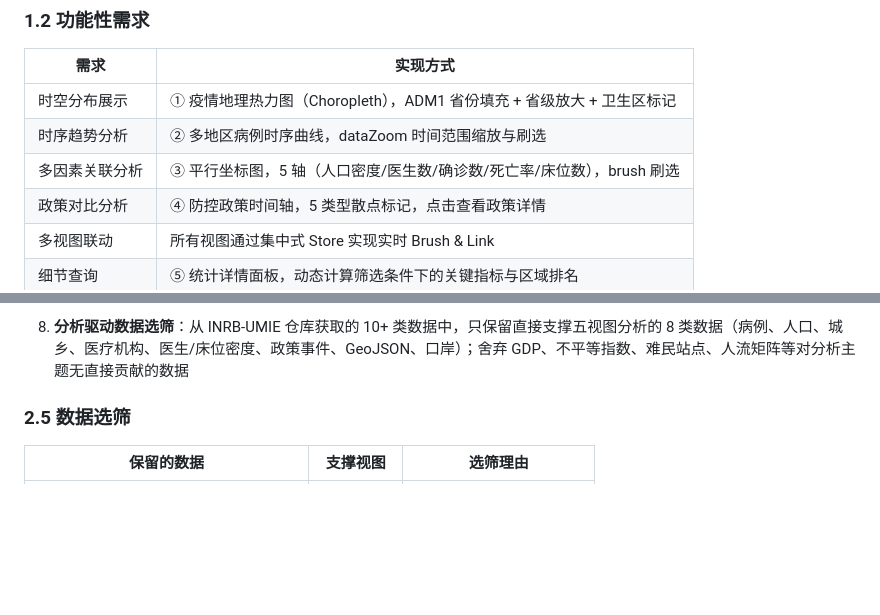
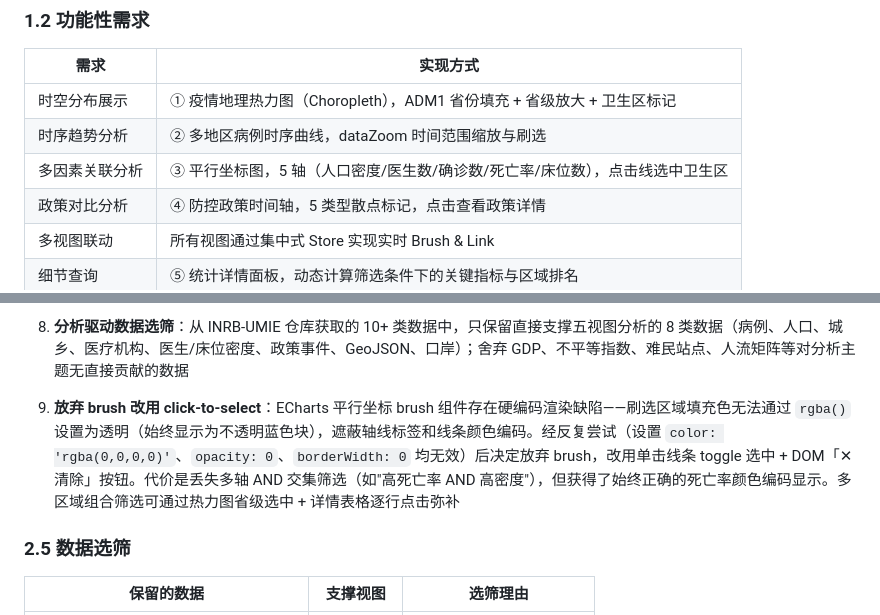
Before and after one commit to youarer1ght/EbolaViz2026, a Markdown page: docs/系统文档.md, 2 parts joined by grey strips. GitHub-like rendering; blank space fills up the shorter version.

```diff
--- a/docs/系统文档.md
+++ b/docs/系统文档.md
@@ -23,7 +23,7 @@
 |------|---------|
 | 时空分布展示 | ① 疫情地理热力图（Choropleth），ADM1 省份填充 + 省级放大 + 卫生区标记 |
 | 时序趋势分析 | ② 多地区病例时序曲线，dataZoom 时间范围缩放与刷选 |
-| 多因素关联分析 | ③ 平行坐标图，5 轴（人口密度/医生数/确诊数/死亡率/床位数），brush 刷选 |
+| 多因素关联分析 | ③ 平行坐标图，5 轴（人口密度/医生数/确诊数/死亡率/床位数），点击线选中卫生区 |
 | 政策对比分析 | ④ 防控政策时间轴，5 类型散点标记，点击查看政策详情 |
 | 多视图联动 | 所有视图通过集中式 Store 实现实时 Brush & Link |
 | 细节查询 | ⑤ 统计详情面板，动态计算筛选条件下的关键指标与区域排名 |
@@ -110,6 +112,8 @@
 7. **省级放大面板 + 卫生区散点**：ADM1 省界为 choropleth 底图，点击后在右侧显示该省放大 GeoJSON + 卫生区散点标记，桥接省级可视化与区级精细选择，无需卫生区 GeoJSON 边界即可实现区级交互
 
 8. **分析驱动数据选筛**：从 INRB-UMIE 仓库获取的 10+ 类数据中，只保留直接支撑五视图分析的 8 类数据（病例、人口、城乡、医疗机构、医生/床位密度、政策事件、GeoJSON、口岸）；舍弃 GDP、不平等指数、难民站点、人流矩阵等对分析主题无直接贡献的数据
+
+9. **放弃 brush 改用 click-to-select**：ECharts 平行坐标 brush 组件存在硬编码渲染缺陷——刷选区域填充色无法通过 `rgba()` 设置为透明（始终显示为不透明蓝色块），遮蔽轴线标签和线条颜色编码。经反复尝试（设置 `color: 'rgba(0,0,0,0)'`、`opacity: 0`、`borderWidth: 0` 均无效）后决定放弃 brush，改用单击线条 toggle 选中 + DOM「✕ 清除」按钮。代价是丢失多轴 AND 交集筛选（如"高死亡率 AND 高密度"），但获得了始终正确的死亡率颜色编码显示。多区域组合筛选可通过热力图省级选中 + 详情表格逐行点击弥补
 
 ### 2.5 数据选筛
 
```
Also changed, not shown: other parts of docs/系统文档.md (+10 -8 lines).
